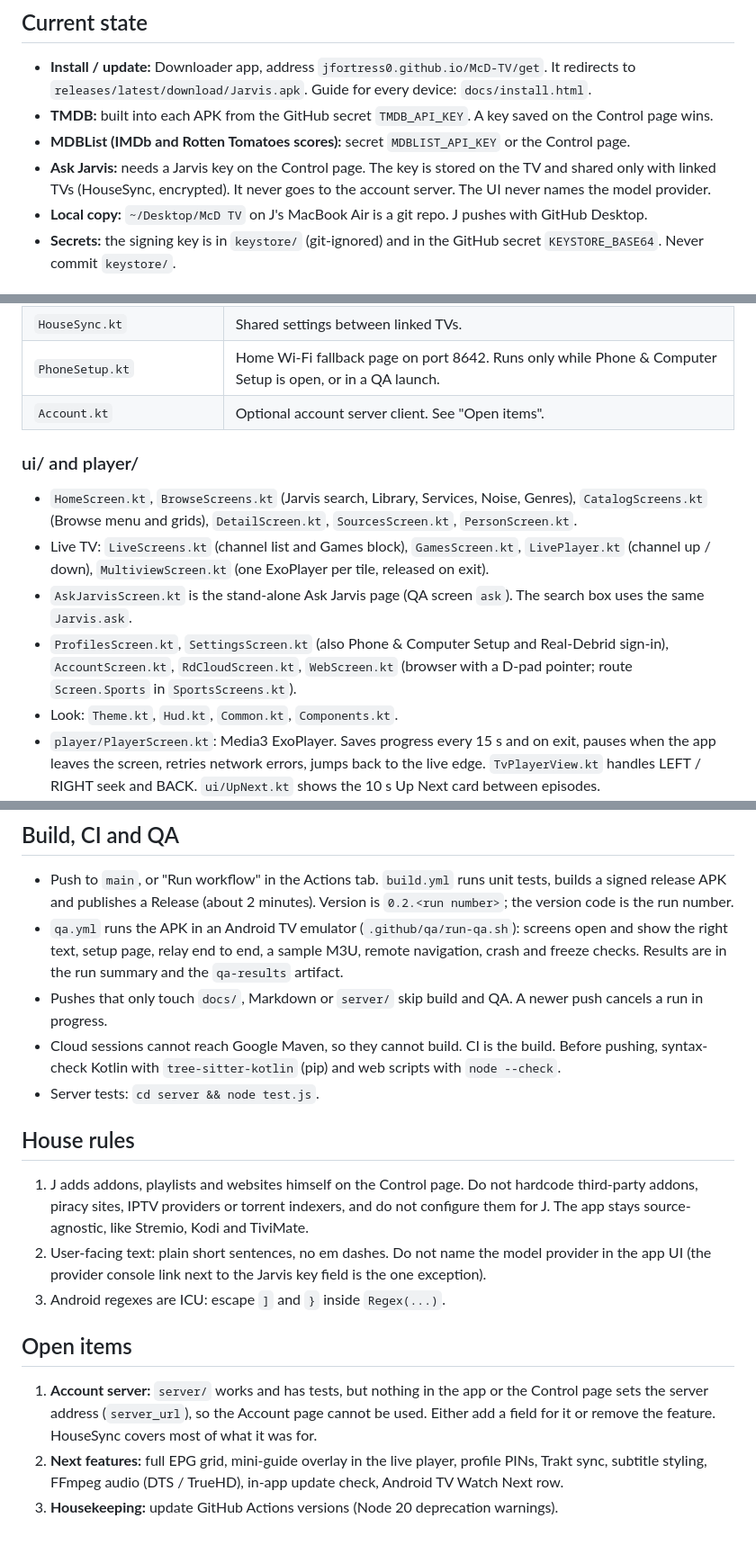
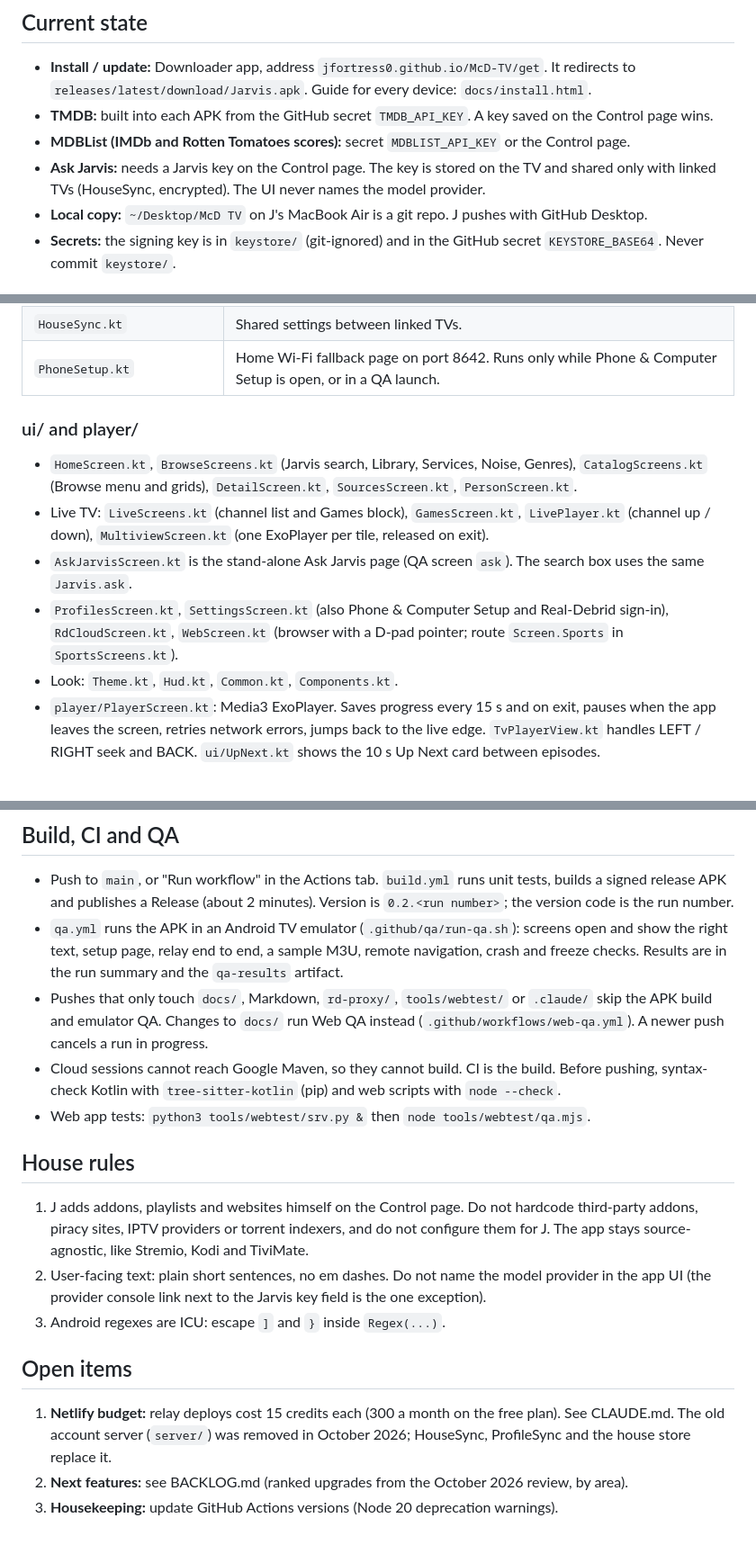
Before and after one commit to JFortress0/McD-TV, a Markdown page: HANDOFF.md, 3 parts joined by grey strips. Shown at 90% size. GitHub-like rendering; blank space fills up the shorter version.

Commit message:
HANDOFF: drop the account server, point to CLAUDE.md and BACKLOG.md

```diff
--- a/HANDOFF.md
+++ b/HANDOFF.md
@@ -19,7 +19,7 @@ The app was called "McD TV" and is now "Jarvis". Only the visible name changed.
 - **Install / update:** Downloader app, address `jfortress0.github.io/McD-TV/get`. It redirects to `releases/latest/download/Jarvis.apk`. Guide for every device: `docs/install.html`.
 - **TMDB:** built into each APK from the GitHub secret `TMDB_API_KEY`. A key saved on the Control page wins.
 - **MDBList (IMDb and Rotten Tomatoes scores):** secret `MDBLIST_API_KEY` or the Control page.
-- **Ask Jarvis:** needs a Jarvis key on the Control page. The key is stored on the TV and shared only with linked TVs (HouseSync, encrypted). It never goes to the account server. The UI never names the model provider.
+- **Ask Jarvis:** needs a Jarvis key on the Control page. The key is stored on the TV and shared only with linked TVs (HouseSync, encrypted). The UI never names the model provider.
 - **Local copy:** `~/Desktop/McD TV` on J's MacBook Air is a git repo. J pushes with GitHub Desktop.
 - **Secrets:** the signing key is in `keystore/` (git-ignored) and in the GitHub secret `KEYSTORE_BASE64`. Never commit `keystore/`.
 
@@ -46,14 +46,13 @@ A back stack of `Screen` objects. Each entry keeps its own saved state, so Back
 | `Relay.kt` | Encrypted link between the TV and the Control page / web app. |
 | `HouseSync.kt` | Shared settings between linked TVs. |
 | `PhoneSetup.kt` | Home Wi-Fi fallback page on port 8642. Runs only while Phone & Computer Setup is open, or in a QA launch. |
-| `Account.kt` | Optional account server client. See "Open items". |
 
 ### ui/ and player/
 
 - `HomeScreen.kt`, `BrowseScreens.kt` (Jarvis search, Library, Services, Noise, Genres), `CatalogScreens.kt` (Browse menu and grids), `DetailScreen.kt`, `SourcesScreen.kt`, `PersonScreen.kt`.
 - Live TV: `LiveScreens.kt` (channel list and Games block), `GamesScreen.kt`, `LivePlayer.kt` (channel up / down), `MultiviewScreen.kt` (one ExoPlayer per tile, released on exit).
 - `AskJarvisScreen.kt` is the stand-alone Ask Jarvis page (QA screen `ask`). The search box uses the same `Jarvis.ask`.
-- `ProfilesScreen.kt`, `SettingsScreen.kt` (also Phone & Computer Setup and Real-Debrid sign-in), `AccountScreen.kt`, `RdCloudScreen.kt`, `WebScreen.kt` (browser with a D-pad pointer; route `Screen.Sports` in `SportsScreens.kt`).
+- `ProfilesScreen.kt`, `SettingsScreen.kt` (also Phone & Computer Setup and Real-Debrid sign-in), `RdCloudScreen.kt`, `WebScreen.kt` (browser with a D-pad pointer; route `Screen.Sports` in `SportsScreens.kt`).
 - Look: `Theme.kt`, `Hud.kt`, `Common.kt`, `Components.kt`.
 - `player/PlayerScreen.kt`: Media3 ExoPlayer. Saves progress every 15 s and on exit, pauses when the app leaves the screen, retries network errors, jumps back to the live edge. `TvPlayerView.kt` handles LEFT / RIGHT seek and BACK. `ui/UpNext.kt` shows the 10 s Up Next card between episodes.
 
@@ -90,9 +89,9 @@ A back stack of `Screen` objects. Each entry keeps its own saved state, so Back
 
 - Push to `main`, or "Run workflow" in the Actions tab. `build.yml` runs unit tests, builds a signed release APK and publishes a Release (about 2 minutes). Version is `0.2.<run number>`; the version code is the run number.
 - `qa.yml` runs the APK in an Android TV emulator (`.github/qa/run-qa.sh`): screens open and show the right text, setup page, relay end to end, a sample M3U, remote navigation, crash and freeze checks. Results are in the run summary and the `qa-results` artifact.
-- Pushes that only touch `docs/`, Markdown or `server/` skip build and QA. A newer push cancels a run in progress.
+- Pushes that only touch `docs/`, Markdown, `rd-proxy/`, `tools/webtest/` or `.claude/` skip the APK build and emulator QA. Changes to `docs/` run Web QA instead (`.github/workflows/web-qa.yml`). A newer push cancels a run in progress.
 - Cloud sessions cannot reach Google Maven, so they cannot build. CI is the build. Before pushing, syntax-check Kotlin with `tree-sitter-kotlin` (pip) and web scripts with `node --check`.
-- Server tests: `cd server && node test.js`.
+- Web app tests: `python3 tools/webtest/srv.py &` then `node tools/webtest/qa.mjs`.
 
 ## House rules
 
@@ -102,6 +101,6 @@ A back stack of `Screen` objects. Each entry keeps its own saved state, so Back
 
 ## Open items
 
-1. **Account server:** `server/` works and has tests, but nothing in the app or the Control page sets the server address (`server_url`), so the Account page cannot be used. Either add a field for it or remove the feature. HouseSync covers most of what it was for.
-2. **Next features:** full EPG grid, mini-guide overlay in the live player, profile PINs, Trakt sync, subtitle styling, FFmpeg audio (DTS / TrueHD), in-app update check, Android TV Watch Next row.
+1. **Netlify budget:** relay deploys cost 15 credits each (300 a month on the free plan). See CLAUDE.md. The old account server (`server/`) was removed in October 2026; HouseSync, ProfileSync and the house store replace it.
+2. **Next features:** see BACKLOG.md (ranked upgrades from the October 2026 review, by area).
 3. **Housekeeping:** update GitHub Actions versions (Node 20 deprecation warnings).
```
